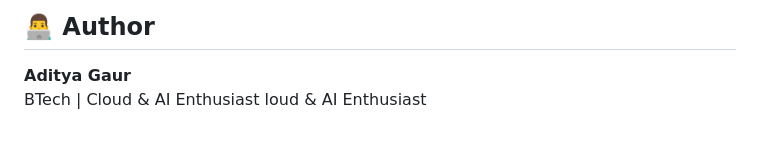
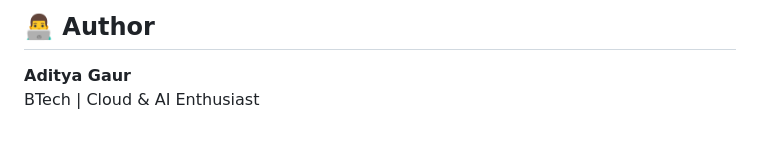
Before and after one commit to AdityaGaur005/fake_news_detector, a Markdown page: README.md, the part around the change. Drawn GitHub-style.

Commit message:
Fix typo in author section of README

```diff
--- a/README.md
+++ b/README.md
@@ -182,4 +182,4 @@ Response:
 ## 👨‍💻 Author
 
 **Aditya Gaur**
-BTech | Cloud & AI Enthusiast  loud & AI Enthusiast
+BTech | Cloud & AI Enthusiast
```
